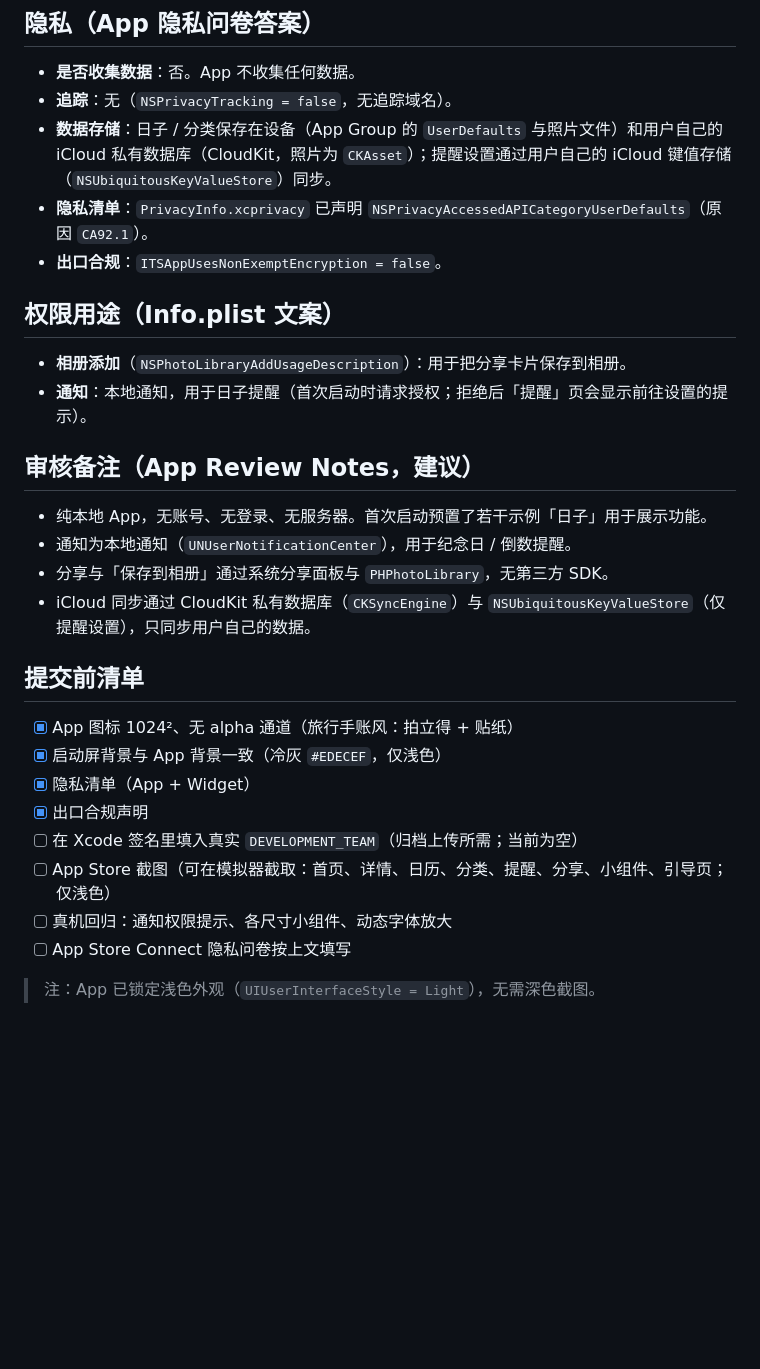
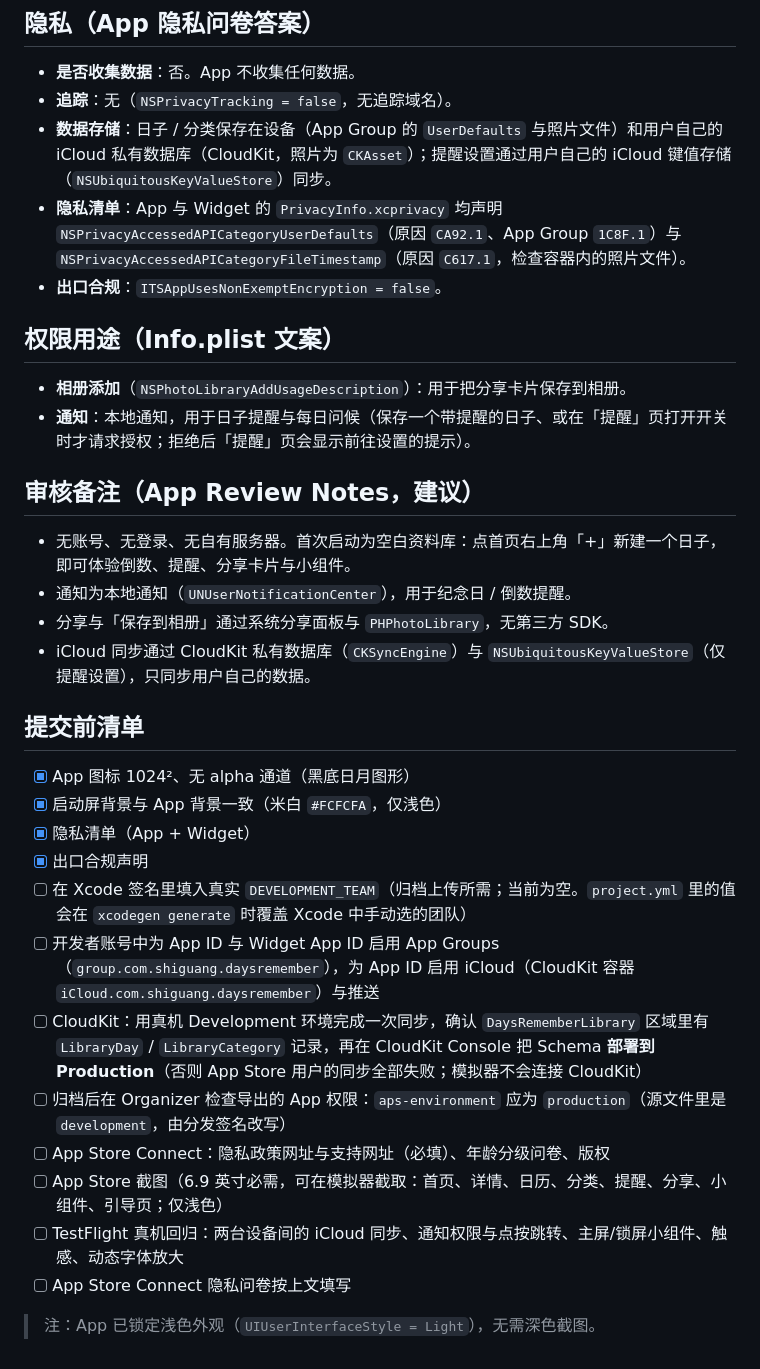
Before and after one commit to euynus/DaysRemember, a Markdown page: APPSTORE.md, the part around the change. Drawn GitHub-style; blank space fills up the shorter version.

Commit message:
docs(appstore): correct review notes and list the remaining release steps
New installs start empty and ask for notification permission only when a
reminder is first needed; the icon and launch colour descriptions were stale.
Add the CloudKit production schema, App ID capabilities, privacy policy URL
and TestFlight checks that still block submission.

```diff
--- a/APPSTORE.md
+++ b/APPSTORE.md
@@ -36,30 +36,34 @@
 - **是否收集数据**：否。App 不收集任何数据。
 - **追踪**：无（`NSPrivacyTracking = false`，无追踪域名）。
 - **数据存储**：日子 / 分类保存在设备（App Group 的 `UserDefaults` 与照片文件）和用户自己的 iCloud 私有数据库（CloudKit，照片为 `CKAsset`）；提醒设置通过用户自己的 iCloud 键值存储（`NSUbiquitousKeyValueStore`）同步。
-- **隐私清单**：`PrivacyInfo.xcprivacy` 已声明 `NSPrivacyAccessedAPICategoryUserDefaults`（原因 `CA92.1`）。
+- **隐私清单**：App 与 Widget 的 `PrivacyInfo.xcprivacy` 均声明 `NSPrivacyAccessedAPICategoryUserDefaults`（原因 `CA92.1`、App Group `1C8F.1`）与 `NSPrivacyAccessedAPICategoryFileTimestamp`（原因 `C617.1`，检查容器内的照片文件）。
 - **出口合规**：`ITSAppUsesNonExemptEncryption = false`。
 
 ## 权限用途（Info.plist 文案）
 
 - **相册添加**（`NSPhotoLibraryAddUsageDescription`）：用于把分享卡片保存到相册。
-- **通知**：本地通知，用于日子提醒（首次启动时请求授权；拒绝后「提醒」页会显示前往设置的提示）。
+- **通知**：本地通知，用于日子提醒与每日问候（保存一个带提醒的日子、或在「提醒」页打开开关时才请求授权；拒绝后「提醒」页会显示前往设置的提示）。
 
 ## 审核备注（App Review Notes，建议）
 
-- 纯本地 App，无账号、无登录、无服务器。首次启动预置了若干示例「日子」用于展示功能。
+- 无账号、无登录、无自有服务器。首次启动为空白资料库：点首页右上角「+」新建一个日子，即可体验倒数、提醒、分享卡片与小组件。
 - 通知为本地通知（`UNUserNotificationCenter`），用于纪念日 / 倒数提醒。
 - 分享与「保存到相册」通过系统分享面板与 `PHPhotoLibrary`，无第三方 SDK。
 - iCloud 同步通过 CloudKit 私有数据库（`CKSyncEngine`）与 `NSUbiquitousKeyValueStore`（仅提醒设置），只同步用户自己的数据。
 
 ## 提交前清单
 
-- [x] App 图标 1024²、无 alpha 通道（旅行手账风：拍立得 + 贴纸）
-- [x] 启动屏背景与 App 背景一致（冷灰 `#EDECEF`，仅浅色）
+- [x] App 图标 1024²、无 alpha 通道（黑底日月图形）
+- [x] 启动屏背景与 App 背景一致（米白 `#FCFCFA`，仅浅色）
 - [x] 隐私清单（App + Widget）
 - [x] 出口合规声明
-- [ ] 在 Xcode 签名里填入真实 `DEVELOPMENT_TEAM`（归档上传所需；当前为空）
-- [ ] App Store 截图（可在模拟器截取：首页、详情、日历、分类、提醒、分享、小组件、引导页；仅浅色）
-- [ ] 真机回归：通知权限提示、各尺寸小组件、动态字体放大
+- [ ] 在 Xcode 签名里填入真实 `DEVELOPMENT_TEAM`（归档上传所需；当前为空。`project.yml` 里的值会在 `xcodegen generate` 时覆盖 Xcode 中手动选的团队）
+- [ ] 开发者账号中为 App ID 与 Widget App ID 启用 App Groups（`group.com.shiguang.daysremember`），为 App ID 启用 iCloud（CloudKit 容器 `iCloud.com.shiguang.daysremember`）与推送
+- [ ] CloudKit：用真机 Development 环境完成一次同步，确认 `DaysRememberLibrary` 区域里有 `LibraryDay` / `LibraryCategory` 记录，再在 CloudKit Console 把 Schema **部署到 Production**（否则 App Store 用户的同步全部失败；模拟器不会连接 CloudKit）
+- [ ] 归档后在 Organizer 检查导出的 App 权限：`aps-environment` 应为 `production`（源文件里是 `development`，由分发签名改写）
+- [ ] App Store Connect：隐私政策网址与支持网址（必填）、年龄分级问卷、版权
+- [ ] App Store 截图（6.9 英寸必需，可在模拟器截取：首页、详情、日历、分类、提醒、分享、小组件、引导页；仅浅色）
+- [ ] TestFlight 真机回归：两台设备间的 iCloud 同步、通知权限与点按跳转、主屏/锁屏小组件、触感、动态字体放大
 - [ ] App Store Connect 隐私问卷按上文填写
 
 > 注：App 已锁定浅色外观（`UIUserInterfaceStyle = Light`），无需深色截图。
```
